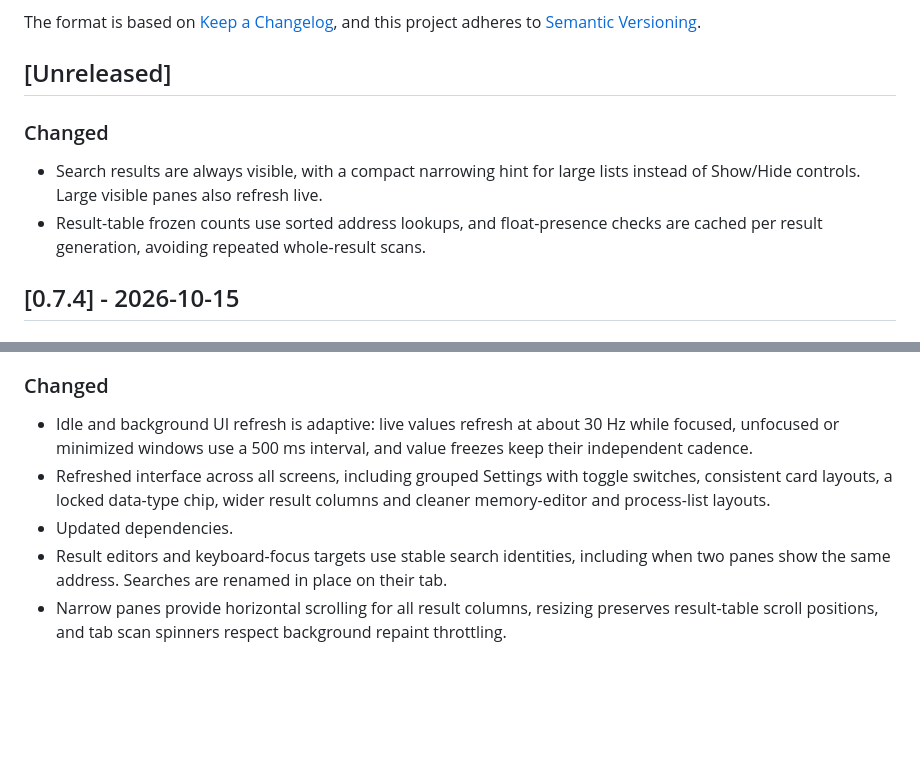
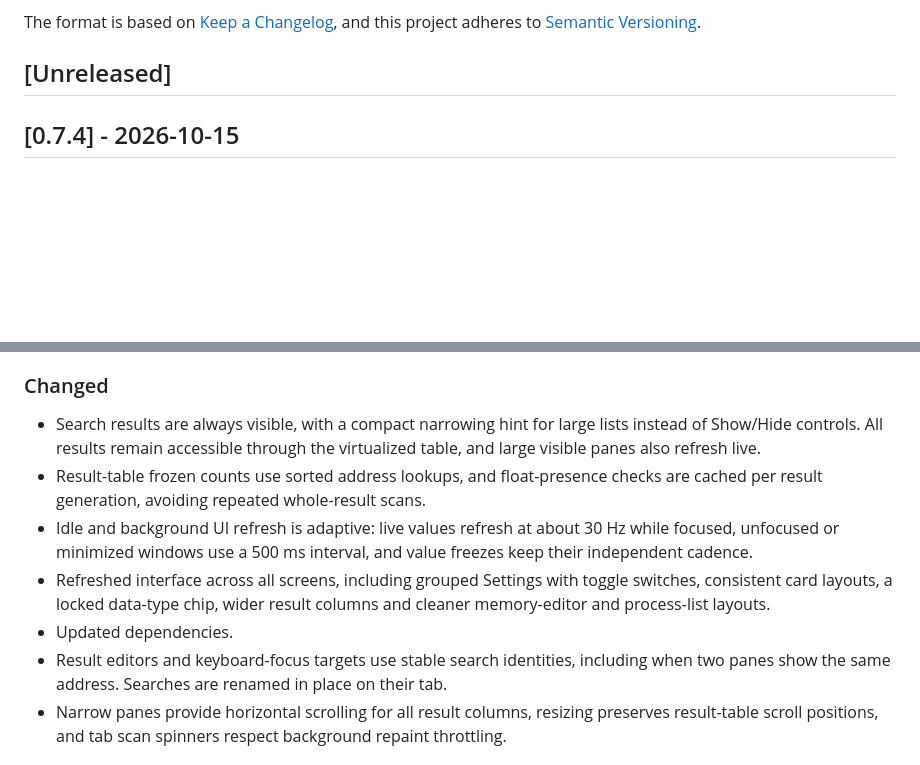
Before and after one commit to mkrueger/game_cheetah, a Markdown page: CHANGELOG.md, 2 parts joined by grey strips. GitHub-like rendering; blank space fills up the shorter version.

Commit message:
Finalize changelog for Game Cheetah 0.7.4
Include always-visible result lists and result-table performance improvements in the release notes.

Co-authored-by: Copilot <223556219+Copilot@users.noreply.github.com>

```diff
--- a/CHANGELOG.md
+++ b/CHANGELOG.md
@@ -6,13 +6,6 @@ The format is based on [Keep a Changelog](https://keepachangelog.com/en/1.1.0/),
 and this project adheres to [Semantic Versioning](https://semver.org/spec/v2.0.0.html).
 
 ## [Unreleased]
-
-### Changed
-
-- Search results are always visible, with a compact narrowing hint for large
-  lists instead of Show/Hide controls. Large visible panes also refresh live.
-- Result-table frozen counts use sorted address lookups, and float-presence
-  checks are cached per result generation, avoiding repeated whole-result scans.
 
 ## [0.7.4] - 2026-10-15
 
@@ -42,6 +35,11 @@ and this project adheres to [Semantic Versioning](https://semver.org/spec/v2.0.0
 
 ### Changed
 
+- Search results are always visible, with a compact narrowing hint for large
+  lists instead of Show/Hide controls. All results remain accessible through the
+  virtualized table, and large visible panes also refresh live.
+- Result-table frozen counts use sorted address lookups, and float-presence
+  checks are cached per result generation, avoiding repeated whole-result scans.
 - Idle and background UI refresh is adaptive: live values refresh at about
   30 Hz while focused, unfocused or minimized windows use a 500 ms interval,
   and value freezes keep their independent cadence.
@@ -49,8 +47,8 @@ and this project adheres to [Semantic Versioning](https://semver.org/spec/v2.0.0
   toggle switches, consistent card layouts, a locked data-type chip, wider
   result columns and cleaner memory-editor and process-list layouts.
 - Updated dependencies.
-- Result editors and keyboard-focus
-  targets use stable search identities, including when two panes show the same
+- Result editors and keyboard-focus targets use stable search identities,
+  including when two panes show the same
   address. Searches are renamed in place on their tab.
 - Narrow panes provide horizontal scrolling for all result columns, resizing
   preserves result-table scroll positions, and tab scan spinners respect
```
